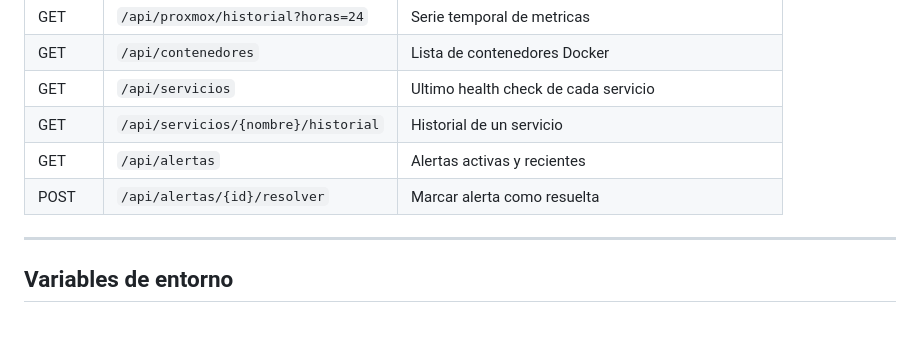
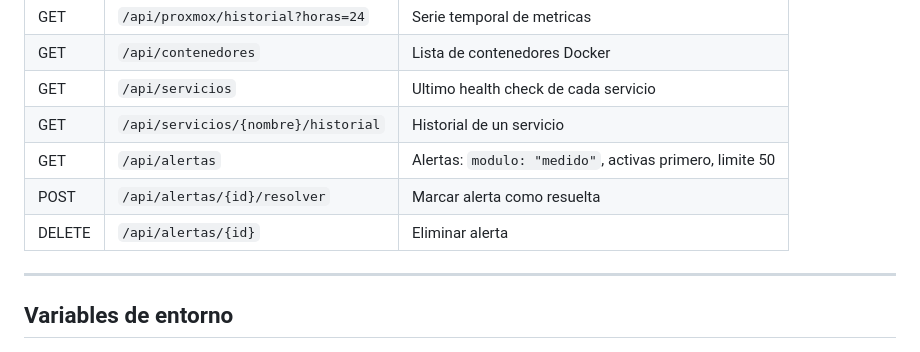
Before and after one commit to acabellan1868-prog/MediDo, a Markdown page: CLAUDE.md, the part around the change. GitHub-like rendering.

Commit message:
docs: documentar endpoint DELETE alertas en CLAUDE.md
Añadido DELETE /api/alertas/{id} y campo modulo en GET.

Co-Authored-By: Claude Opus 4.6 <noreply@anthropic.com>

```diff
--- a/CLAUDE.md
+++ b/CLAUDE.md
@@ -100,8 +100,9 @@ que si es alcanzable desde los contenedores — igual que hace nginx.
 | GET | `/api/contenedores` | Lista de contenedores Docker |
 | GET | `/api/servicios` | Ultimo health check de cada servicio |
 | GET | `/api/servicios/{nombre}/historial` | Historial de un servicio |
-| GET | `/api/alertas` | Alertas activas y recientes |
+| GET | `/api/alertas` | Alertas: `modulo: "medido"`, activas primero, limite 50 |
 | POST | `/api/alertas/{id}/resolver` | Marcar alerta como resuelta |
+| DELETE | `/api/alertas/{id}` | Eliminar alerta |
 
 ---
 
```
